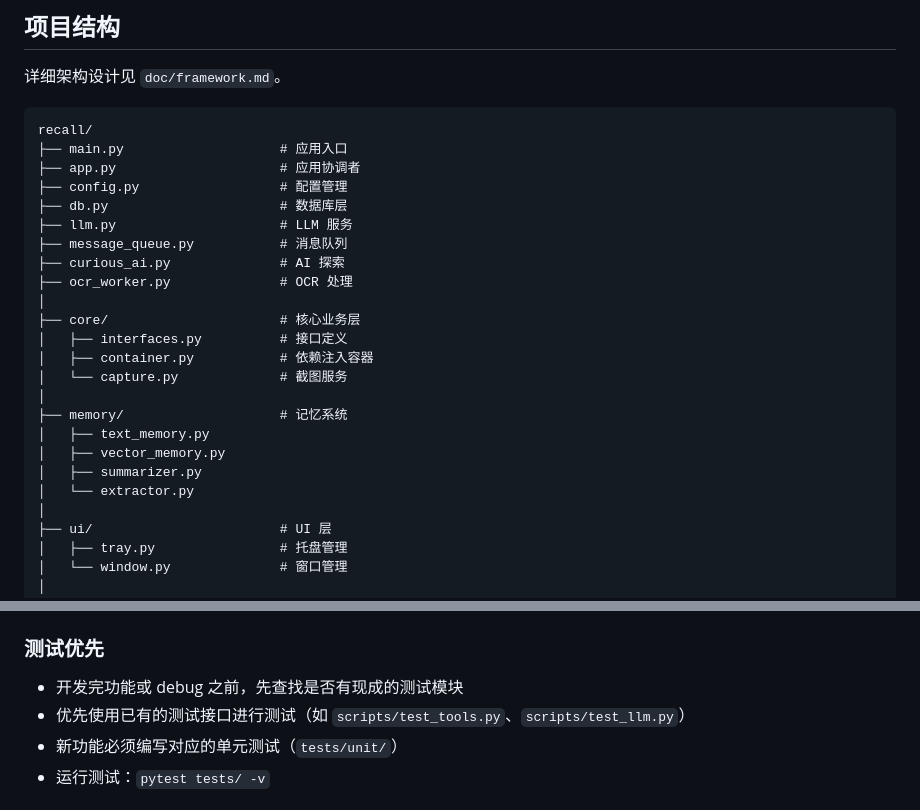
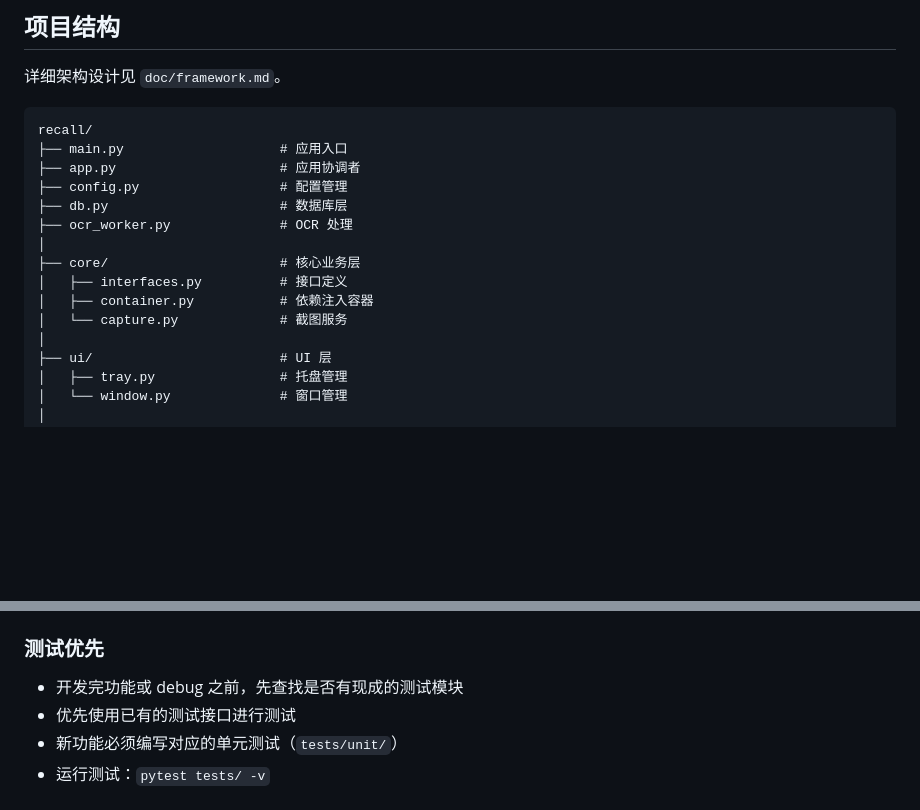
Before and after one commit to zzf1955/ClawChater, a Markdown page: recall/CLAUDE.md, 2 parts joined by grey strips. GitHub-like rendering; blank space fills up the shorter version.

```diff
--- a/recall/CLAUDE.md
+++ b/recall/CLAUDE.md
@@ -77,21 +77,12 @@ recall/
 ├── app.py                     # 应用协调者
 ├── config.py                  # 配置管理
 ├── db.py                      # 数据库层
-├── llm.py                     # LLM 服务
-├── message_queue.py           # 消息队列
-├── curious_ai.py              # AI 探索
 ├── ocr_worker.py              # OCR 处理
 │
 ├── core/                      # 核心业务层
 │   ├── interfaces.py          # 接口定义
 │   ├── container.py           # 依赖注入容器
 │   └── capture.py             # 截图服务
-│
-├── memory/                    # 记忆系统
-│   ├── text_memory.py
-│   ├── vector_memory.py
-│   ├── summarizer.py
-│   └── extractor.py
 │
 ├── ui/                        # UI 层
 │   ├── tray.py                # 托盘管理
@@ -119,7 +110,7 @@ recall/
 
 ### 测试优先
 - 开发完功能或 debug 之前，先查找是否有现成的测试模块
-- 优先使用已有的测试接口进行测试（如 `scripts/test_tools.py`、`scripts/test_llm.py`）
+- 优先使用已有的测试接口进行测试
 - 新功能必须编写对应的单元测试（`tests/unit/`）
 - 运行测试：`pytest tests/ -v`
 
```
Also changed, not shown: CLAUDE.md (+3 -4 lines), recall/doc/framework.md (+3 -23 lines).
